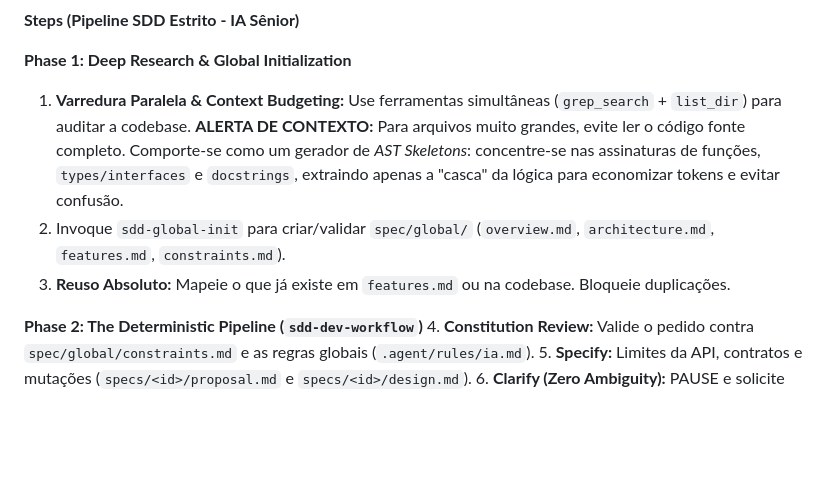
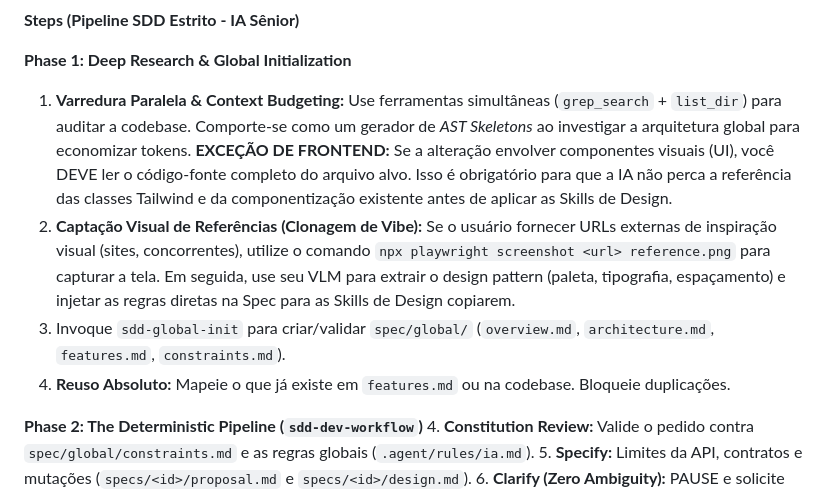
Before and after one commit to davi-449/antigravity-config, a Markdown page: .agent/workflows/vibe-proposal.md, the part around the change. Drawn GitHub-style; blank space fills up the shorter version.

```diff
--- a/.agent/workflows/vibe-proposal.md
+++ b/.agent/workflows/vibe-proposal.md
@@ -13,9 +13,10 @@ description: Transformação de requisitos em uma Especificação Guiada por Cen
 **Steps (Pipeline SDD Estrito - IA Sênior)**
 
 **Phase 1: Deep Research & Global Initialization**
-1. **Varredura Paralela & Context Budgeting:** Use ferramentas simultâneas (`grep_search` + `list_dir`) para auditar a codebase. **ALERTA DE CONTEXTO:** Para arquivos muito grandes, evite ler o código fonte completo. Comporte-se como um gerador de *AST Skeletons*: concentre-se nas assinaturas de funções, `types/interfaces` e `docstrings`, extraindo apenas a "casca" da lógica para economizar tokens e evitar confusão.
-2. Invoque `sdd-global-init` para criar/validar `spec/global/` (`overview.md`, `architecture.md`, `features.md`, `constraints.md`).
-3. **Reuso Absoluto:** Mapeie o que já existe em `features.md` ou na codebase. Bloqueie duplicações.
+1. **Varredura Paralela & Context Budgeting:** Use ferramentas simultâneas (`grep_search` + `list_dir`) para auditar a codebase. Comporte-se como um gerador de *AST Skeletons* ao investigar a arquitetura global para economizar tokens. **EXCEÇÃO DE FRONTEND:** Se a alteração envolver componentes visuais (UI), você DEVE ler o código-fonte completo do arquivo alvo. Isso é obrigatório para que a IA não perca a referência das classes Tailwind e da componentização existente antes de aplicar as Skills de Design.
+2. **Captação Visual de Referências (Clonagem de Vibe):** Se o usuário fornecer URLs externas de inspiração visual (sites, concorrentes), utilize o comando `npx playwright screenshot <url> reference.png` para capturar a tela. Em seguida, use seu VLM para extrair o design pattern (paleta, tipografia, espaçamento) e injetar as regras diretas na Spec para as Skills de Design copiarem.
+3. Invoque `sdd-global-init` para criar/validar `spec/global/` (`overview.md`, `architecture.md`, `features.md`, `constraints.md`).
+4. **Reuso Absoluto:** Mapeie o que já existe em `features.md` ou na codebase. Bloqueie duplicações.
 
 **Phase 2: The Deterministic Pipeline (`sdd-dev-workflow`)**
 4. **Constitution Review:** Valide o pedido contra `spec/global/constraints.md` e as regras globais (`.agent/rules/ia.md`).
```
Also changed, not shown: .agent/workflows/vibe-apply.md (+6 -5 lines).
